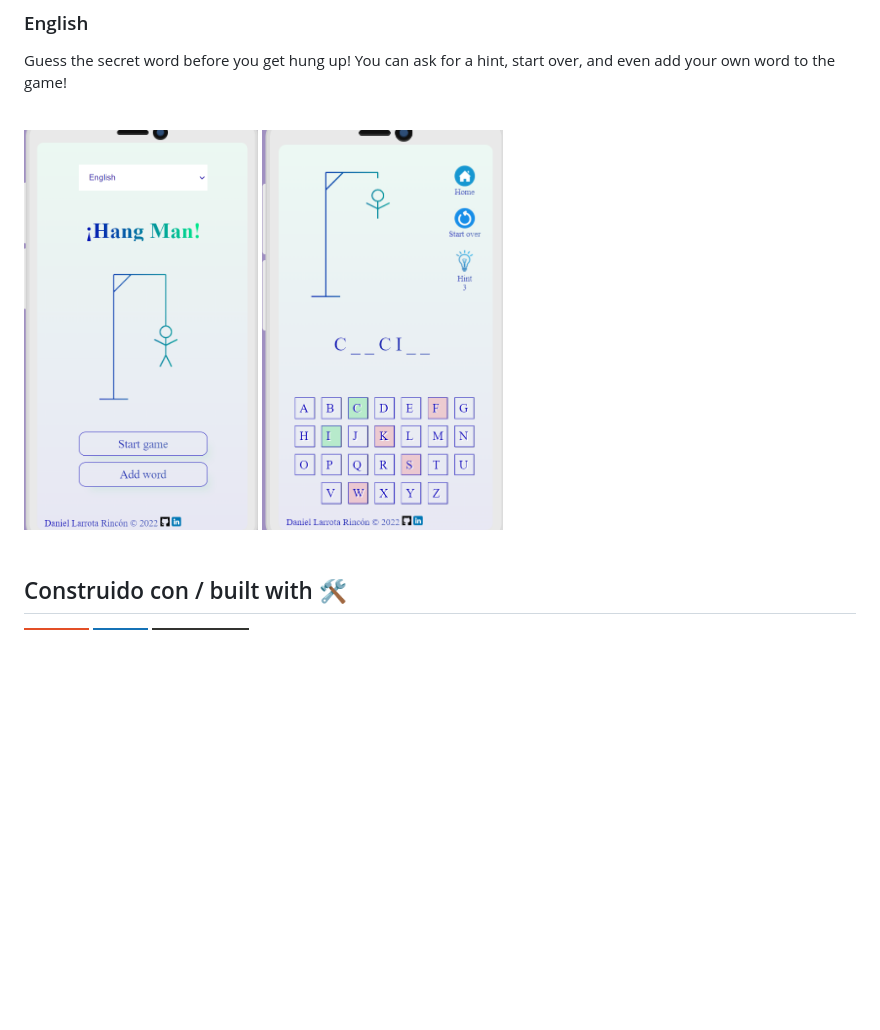
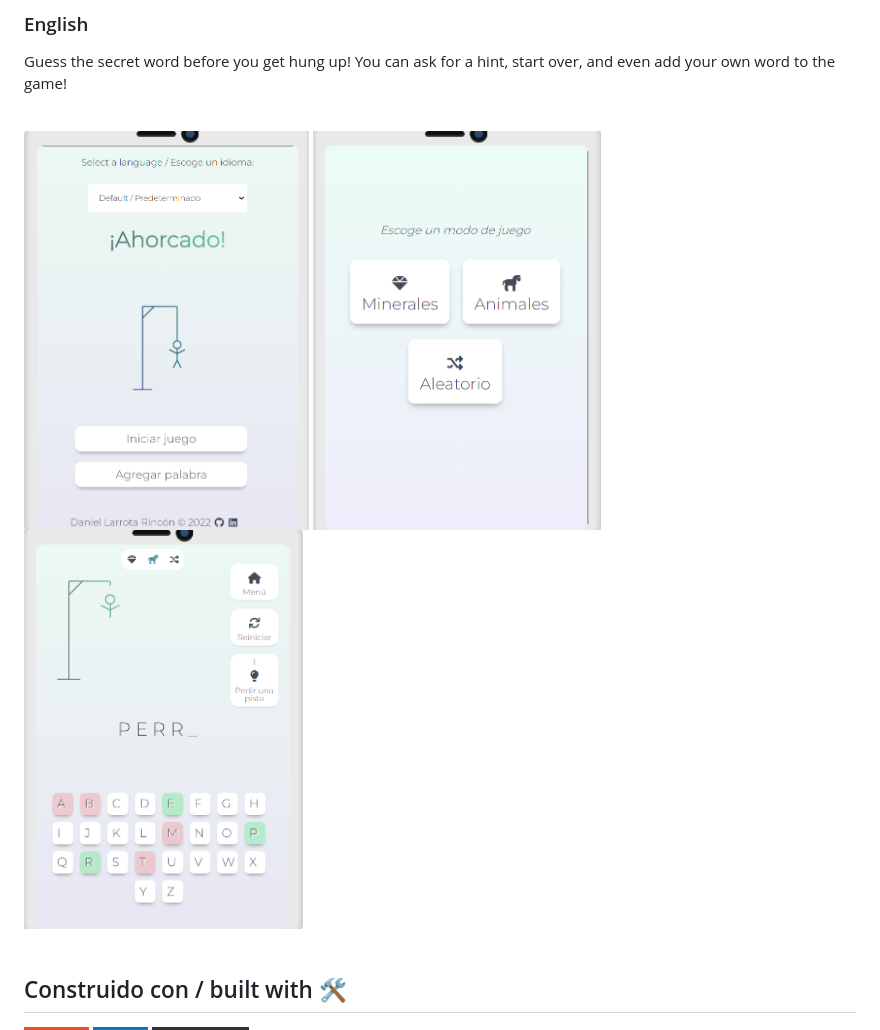
Before and after one commit to dhlarrotar/hang_man, a Markdown page: readme.md, the part around the change. Drawn GitHub-style; pictures changed too: img/captura1.png, img/captura2.png, img/captura3.png (added); badges without logos; blank space fills up the shorter version.

```diff
--- a/readme.md
+++ b/readme.md
@@ -14,8 +14,9 @@
 Guess the secret word before you get hung up! You can ask for a hint, start over, and even add your own word to the game!
 
 <br>
+<img src="img/captura3.png" height="400px" display="inline-block">
+<img src="img/captura2.png" height="400px" display="inline-block">
 <img src="img/captura1.png" height="400px" display="inline-block">
-<img src="img/captura2.png" height="400px" display="inline-block">
 <br><br>
 
 ## Construido con / built with 🛠️
```
Also changed, not shown: 3 other files.
